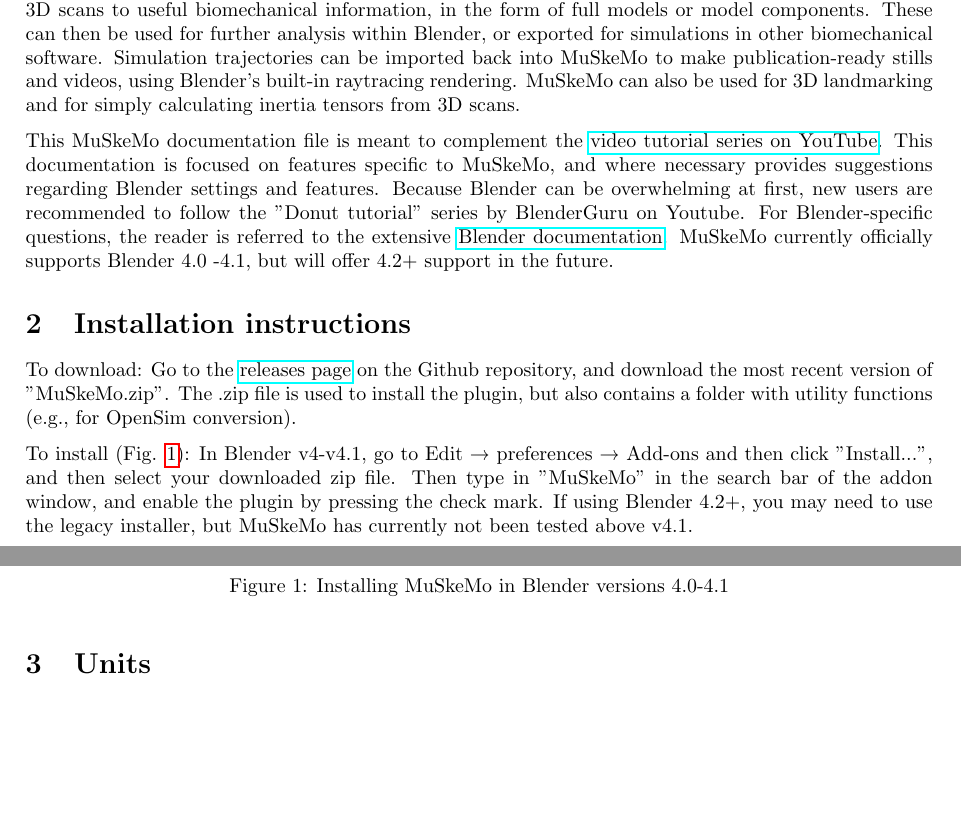
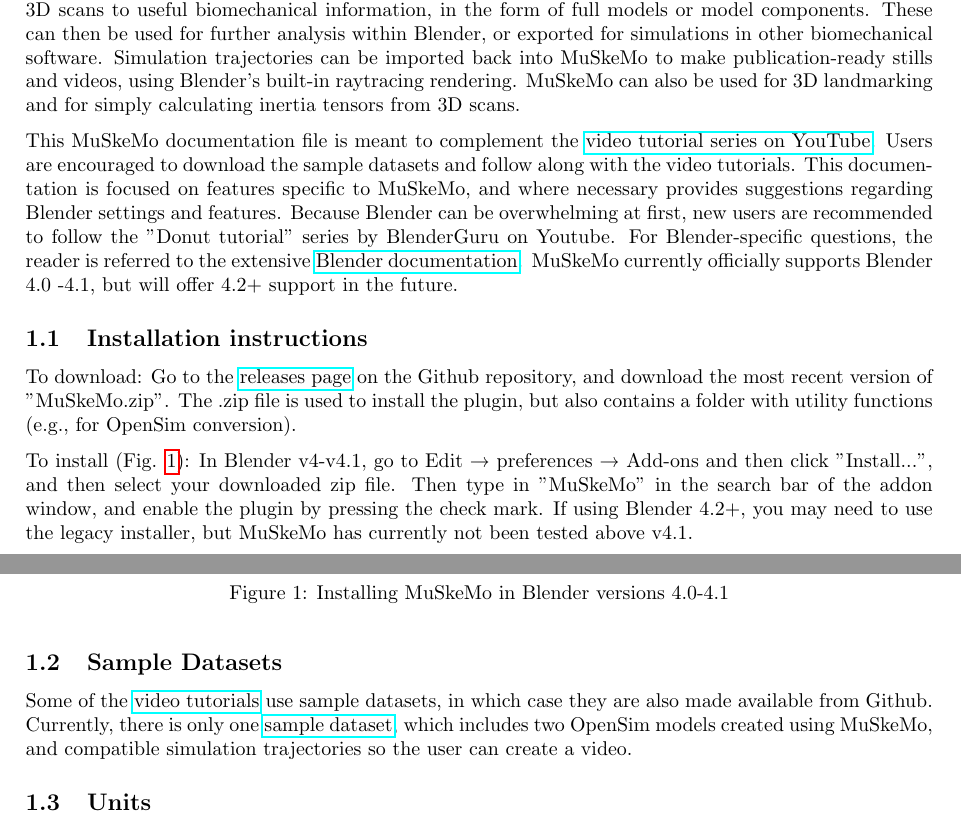
Before and after one commit to PashavanBijlert/MuSkeMo, a LaTeX document (MuSkeMo manual/MuSkeMo manual.tex): two parts of page 4 of 32 before the commit and two parts of page 4 of 33 after it, joined at a grey line, cut so that both start at the same text, the shorter picture padded with empty space. Compiled offline with pdfLaTeX.

Commit message:
Refactor documentation and add sample data link

```diff
--- a/MuSkeMo manual/MuSkeMo manual.tex
+++ b/MuSkeMo manual/MuSkeMo manual.tex
@@ -103,10 +103,10 @@
 
 MuSkeMo is a tool for musculoskeletal modeling in \href{https://www.blender.org}{Blender}. MuSkeMo allows you to translate biological 3D scans to useful biomechanical information, in the form of full models or model components. These can then be used for further analysis within Blender, or exported for simulations in other biomechanical software. Simulation trajectories can be imported back into MuSkeMo to make publication-ready stills and videos, using Blender’s built-in raytracing rendering. MuSkeMo can also be used for 3D landmarking and for simply calculating inertia tensors from 3D scans.
 
-This MuSkeMo documentation file is meant to complement the \href{https://www.youtube.com/watch?v=9eMm9YalXtg&list=PLfgxaucAWlEp5-cavvXmdrTIWYT_tgZYK&pp=gAQBiAQB}{video tutorial series on YouTube}.
+This MuSkeMo documentation file is meant to complement the \href{https://www.youtube.com/watch?v=9eMm9YalXtg&list=PLfgxaucAWlEp5-cavvXmdrTIWYT_tgZYK&pp=gAQBiAQB}{video tutorial series on YouTube}. Users are encouraged to download the sample datasets and follow along with the video tutorials.
 This documentation is focused on features specific to MuSkeMo, and where necessary provides suggestions regarding Blender settings and features. Because Blender can be overwhelming at first, new users are recommended to follow the "Donut tutorial" series by BlenderGuru on Youtube. For Blender-specific questions, the reader is referred to the extensive \href{https://docs.blender.org/}{Blender documentation}. MuSkeMo currently officially supports Blender 4.0 -4.1, but will offer 4.2+ support in the future.
 
-\section{Installation instructions}
+\subsection{Installation instructions}
 
 To download: Go to the \href{https://github.com/PashavanBijlert/MuSkeMo/releases}{releases page} on the Github repository, and download the most recent version of "MuSkeMo.zip". The .zip file is used to install the plugin, but also contains a folder with utility functions (e.g., for OpenSim conversion).
 
@@ -119,7 +119,10 @@
     \label{fig:installation}
 \end{figure}
 
-\section{Units}
+\subsection{Sample Datasets}
+Some of the \href{https://www.youtube.com/watch?v=9eMm9YalXtg&list=PLfgxaucAWlEp5-cavvXmdrTIWYT_tgZYK&pp=gAQBiAQB}{video tutorials} use sample datasets, in which case they are also made available from Github. Currently, there is only one \href{https://github.com/PashavanBijlert/MuSkeMo/releases/tag/v0.x-sampledataset1}{sample dataset}, which includes two OpenSim models created using MuSkeMo, and compatible simulation trajectories so the user can create a video.
+
+\subsection{Units}
 
 MuSkeMo uses the following units:
 
```
Also changed, not shown: MuSkeMo manual/MuSkeMo manual.pdf, MuSkeMo manual/MuSkeMo manual.tex (9 more changed lines).
